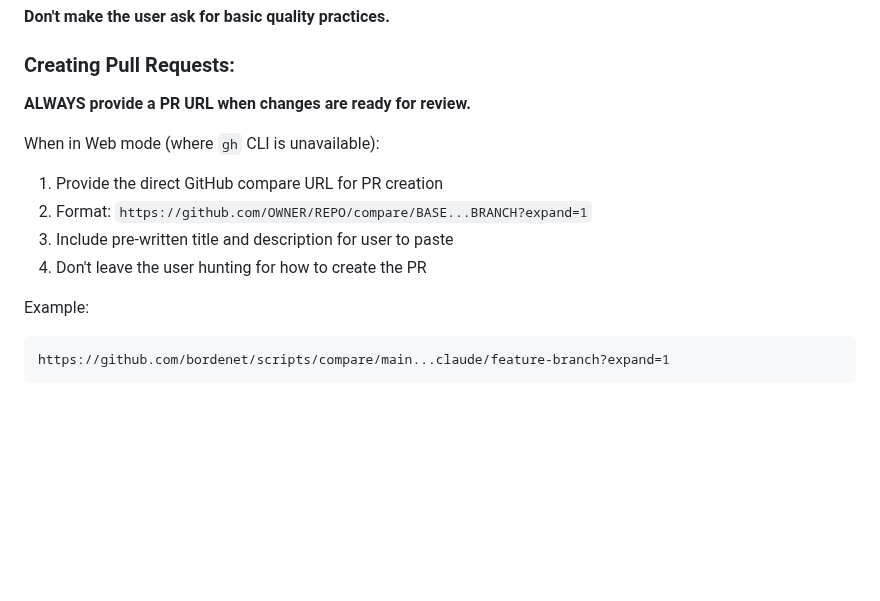
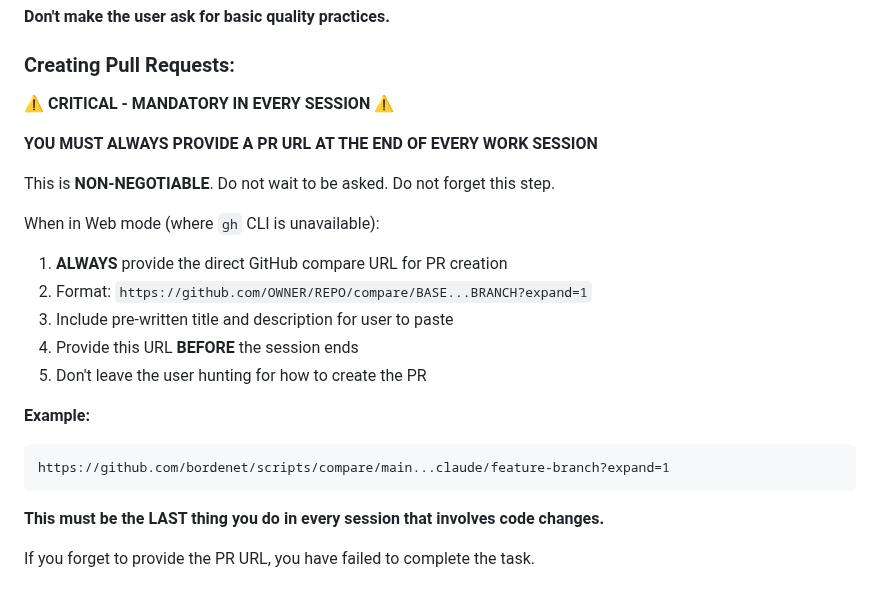
Before and after one commit to bordenet/scripts, a Markdown page: CLAUDE.md, the part around the change. Rendered like a GitHub page; blank space fills up the shorter version.

Commit message:
docs: Add critical mandate to always provide PR URL

````diff
--- a/CLAUDE.md
+++ b/CLAUDE.md
@@ -109,15 +109,24 @@ This is **NON-NEGOTIABLE**. Do not skip these steps. Do not wait to be asked.
 
 ### Creating Pull Requests:
 
-**ALWAYS provide a PR URL when changes are ready for review.**
+**⚠️ CRITICAL - MANDATORY IN EVERY SESSION ⚠️**
+
+**YOU MUST ALWAYS PROVIDE A PR URL AT THE END OF EVERY WORK SESSION**
+
+This is **NON-NEGOTIABLE**. Do not wait to be asked. Do not forget this step.
 
 When in Web mode (where `gh` CLI is unavailable):
-1. Provide the direct GitHub compare URL for PR creation
+1. **ALWAYS** provide the direct GitHub compare URL for PR creation
 2. Format: `https://github.com/OWNER/REPO/compare/BASE...BRANCH?expand=1`
 3. Include pre-written title and description for user to paste
-4. Don't leave the user hunting for how to create the PR
+4. Provide this URL **BEFORE** the session ends
+5. Don't leave the user hunting for how to create the PR
 
-Example:
+**Example:**
 ```
 https://github.com/bordenet/scripts/compare/main...claude/feature-branch?expand=1
 ```
+
+**This must be the LAST thing you do in every session that involves code changes.**
+
+If you forget to provide the PR URL, you have failed to complete the task.
````
